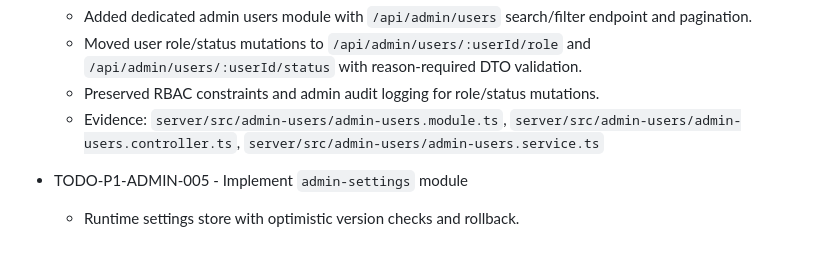
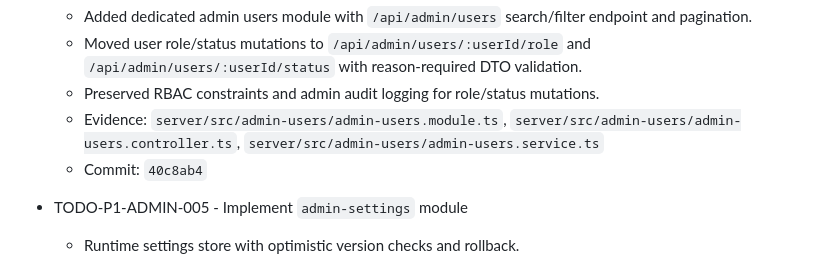
Before and after one commit to lockerbill/word-game-quiz, a Markdown page: TRACKING_TODO.md, the part around the change. GitHub-like rendering.

Commit message:
update tracking todo with admin backend commit reference

```diff
--- a/TRACKING_TODO.md
+++ b/TRACKING_TODO.md
@@ -234,6 +234,7 @@ REQ-SECURITY-001 - Additional security features (beyond JWT + throttling)
   - Moved user role/status mutations to `/api/admin/users/:userId/role` and `/api/admin/users/:userId/status` with reason-required DTO validation.
   - Preserved RBAC constraints and admin audit logging for role/status mutations.
   - Evidence: `server/src/admin-users/admin-users.module.ts`, `server/src/admin-users/admin-users.controller.ts`, `server/src/admin-users/admin-users.service.ts`
+  - Commit: `40c8ab4`
 
 - TODO-P1-ADMIN-005 - Implement `admin-settings` module
   - Runtime settings store with optimistic version checks and rollback.
```
